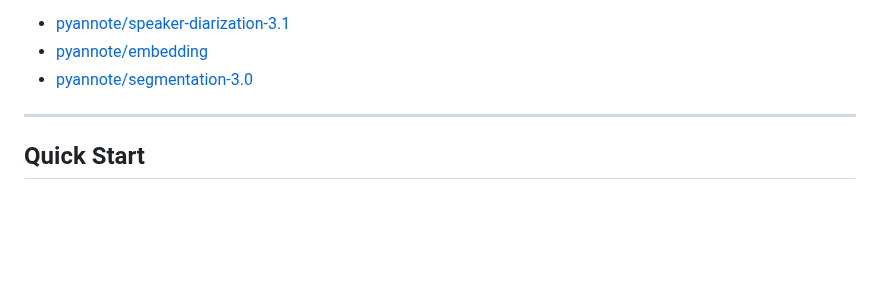
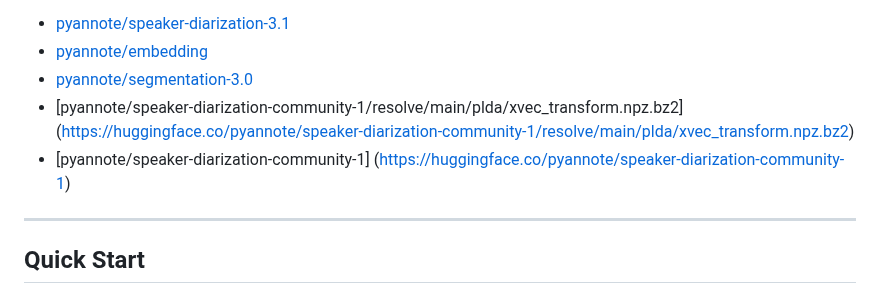
Before and after one commit to brandonfhall/wisper-transcribe, a Markdown page: README.md, the part around the change. Rendered like a GitHub page; blank space fills up the shorter version.

Commit message:
feat: add additional HuggingFace model links for speaker diarization

```diff
--- a/README.md
+++ b/README.md
@@ -60,6 +60,9 @@ You must also accept the model license agreements on HuggingFace (one-time, free
 - [pyannote/speaker-diarization-3.1](https://huggingface.co/pyannote/speaker-diarization-3.1)
 - [pyannote/embedding](https://huggingface.co/pyannote/embedding)
 - [pyannote/segmentation-3.0](https://huggingface.co/pyannote/segmentation-3.0)
+- [pyannote/speaker-diarization-community-1/resolve/main/plda/xvec_transform.npz.bz2] (https://huggingface.co/pyannote/speaker-diarization-community-1/resolve/main/plda/xvec_transform.npz.bz2)
+- [pyannote/speaker-diarization-community-1] (https://huggingface.co/pyannote/speaker-diarization-community-1)
+
 
 
 ---
```
